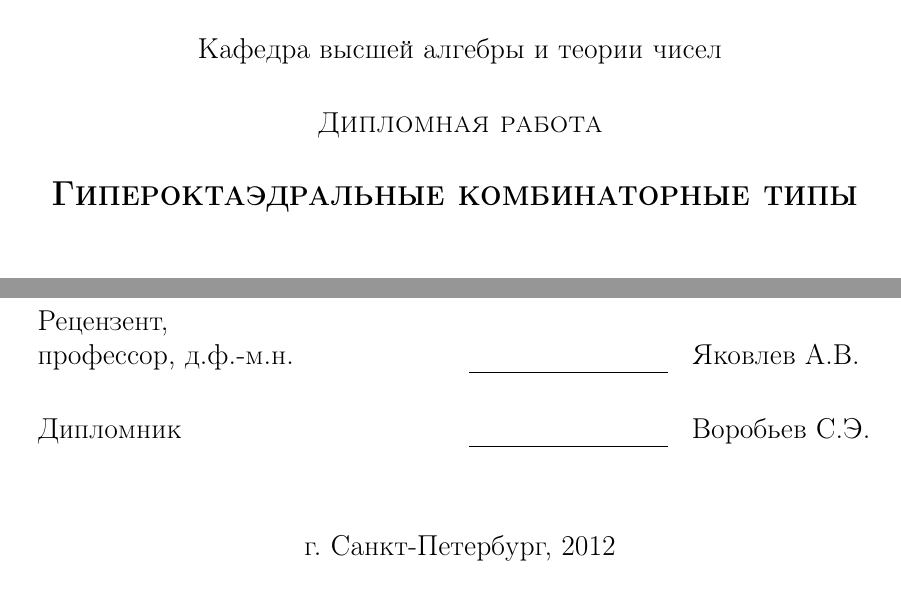
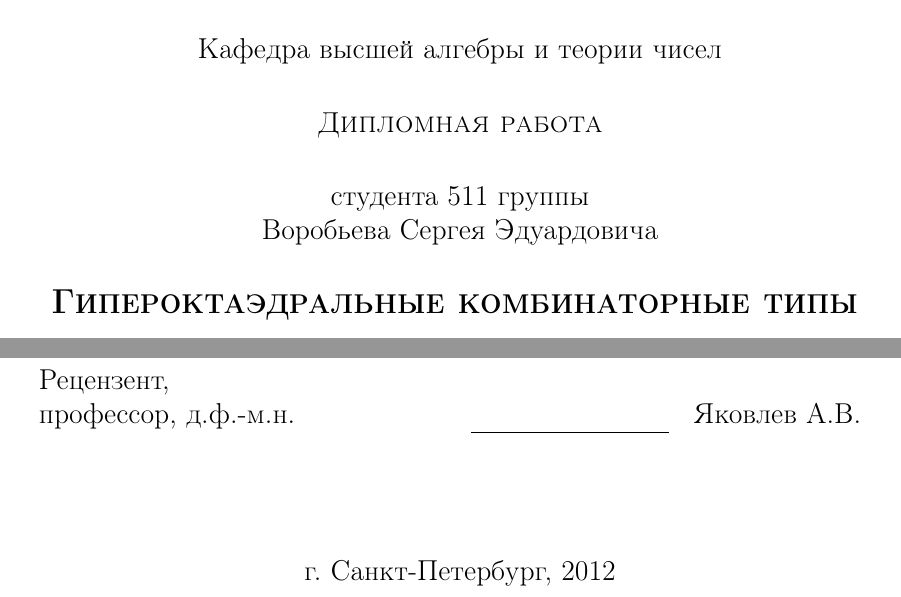
Before and after one commit to vors/hyperoctahedral-species, a LaTeX thesis (diploma-main.tex, which reads diploma-title.tex): two parts of page 1 of 22, joined at a grey line, cut so that both start at the same text. Compiled offline with pdfLaTeX; a missing bibliography style is replaced by a similar one.

Commit message:
Fix title list

```diff
--- a/diploma-title.tex
+++ b/diploma-title.tex
@@ -16,6 +16,10 @@
         Кафедра высшей алгебры и теории чисел\\[0.7cm]
 
         \textsc{Дипломная работа}\\[0.7cm]
+
+		студента 511 группы
+
+		Воробьева Сергея Эдуардовича\\[0.7cm]
 
         \begin{large}
                 \textsc{\textbf{Гипероктаэдральные комбинаторные типы}}
@@ -51,11 +55,6 @@
                                 Яковлев А.В.
                         \end{tabular}
         \\[0.7cm]
-        Дипломник &
-                        \begin{tabular}{ll}
-                                \underline{\phantom{Четкая подпись}} &
-                                Воробьев С.Э.
-                        \end{tabular}
         \end{tabular}
 
         \vspace{1.5cm}
```
Also changed, not shown: diploma-main.pdf.
